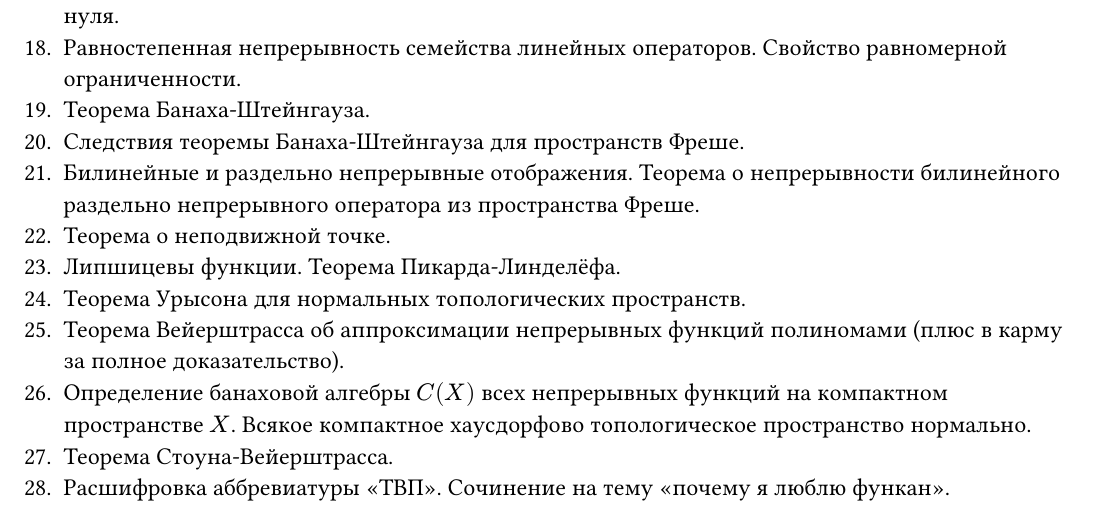
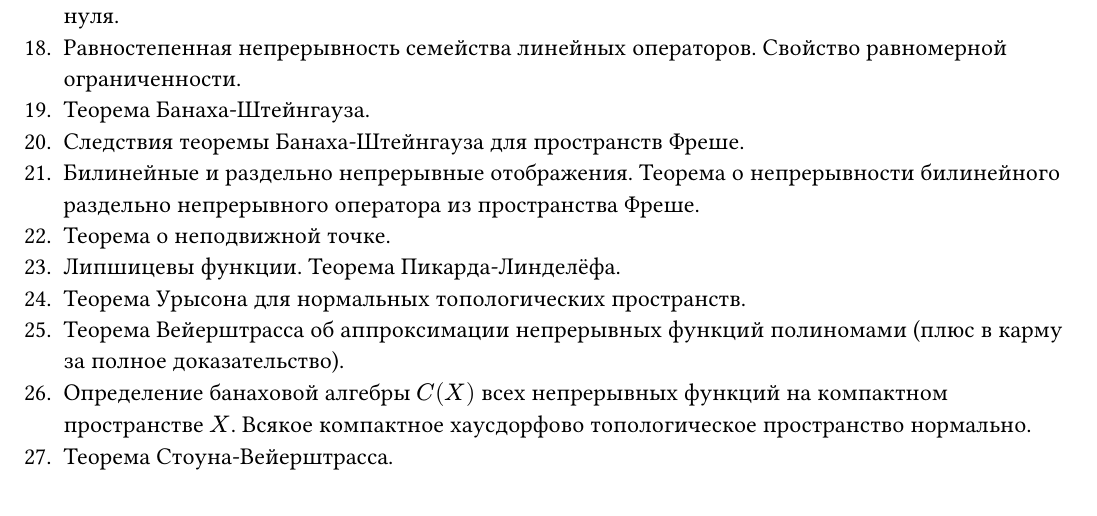
Before and after one commit to thornoar/functional-analysis-course, a Typst document (main-lectures/program.typ): part of the page, cut so that both start at the same text. The pictures show the PDF file main-lectures/program.pdf that the author committed with the source.

Commit message:
21 Aug 2025 (Thu): 14:36

```diff
--- a/main-lectures/program.typ
+++ b/main-lectures/program.typ
@@ -36,4 +36,4 @@
 + Теорема Вейерштрасса об аппроксимации непрерывных функций полиномами (плюс в карму за полное доказательство).
 + Определение банаховой алгебры $C(X)$ всех непрерывных функций на компактном пространстве $X$. Всякое компактное хаусдорфово топологическое пространство нормально.
 + Теорема Стоуна-Вейерштрасса.
-+ Расшифровка аббревиатуры "ТВП". Сочинение на тему "почему я люблю функан".
+// + Расшифровка аббревиатуры "ТВП". Сочинение на тему "почему я люблю функан".
```
Also changed, not shown: main-lectures/program.pdf.
